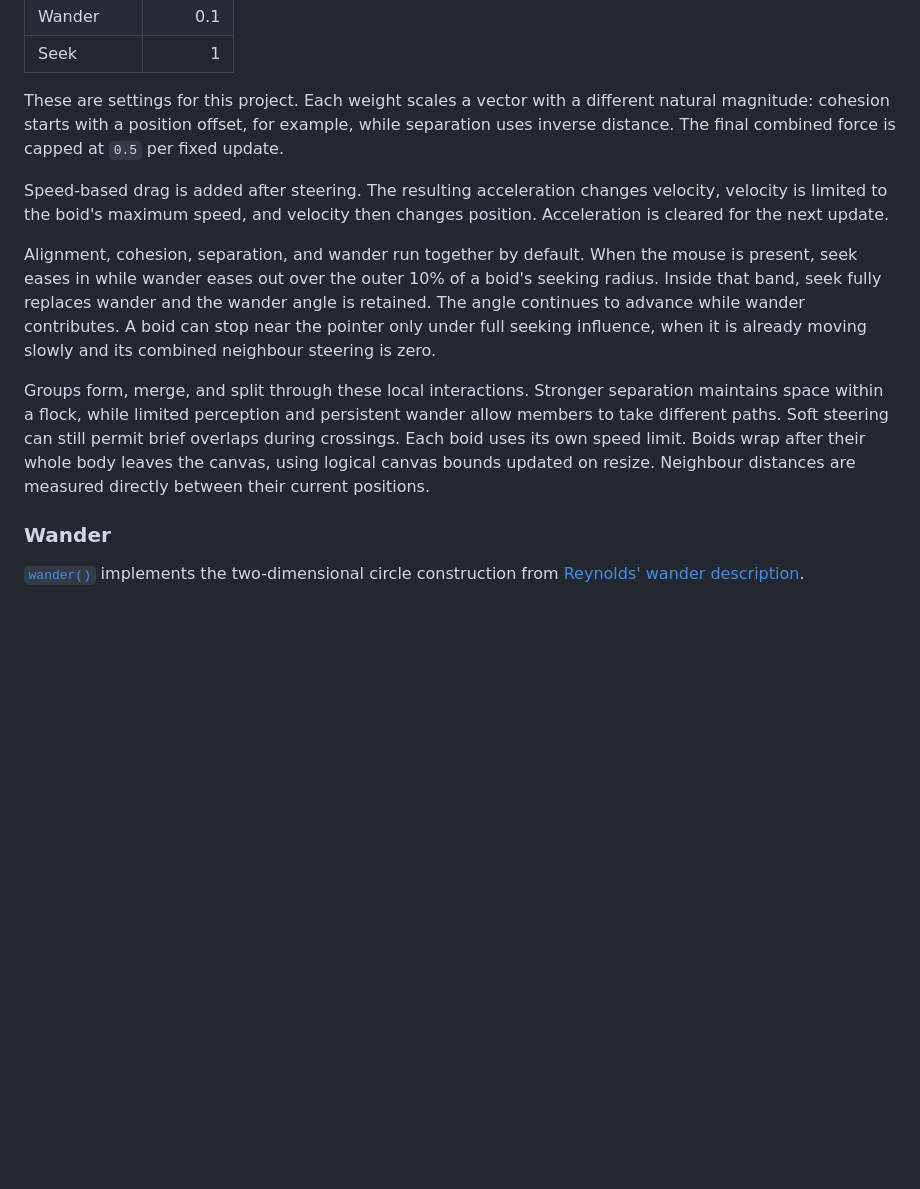
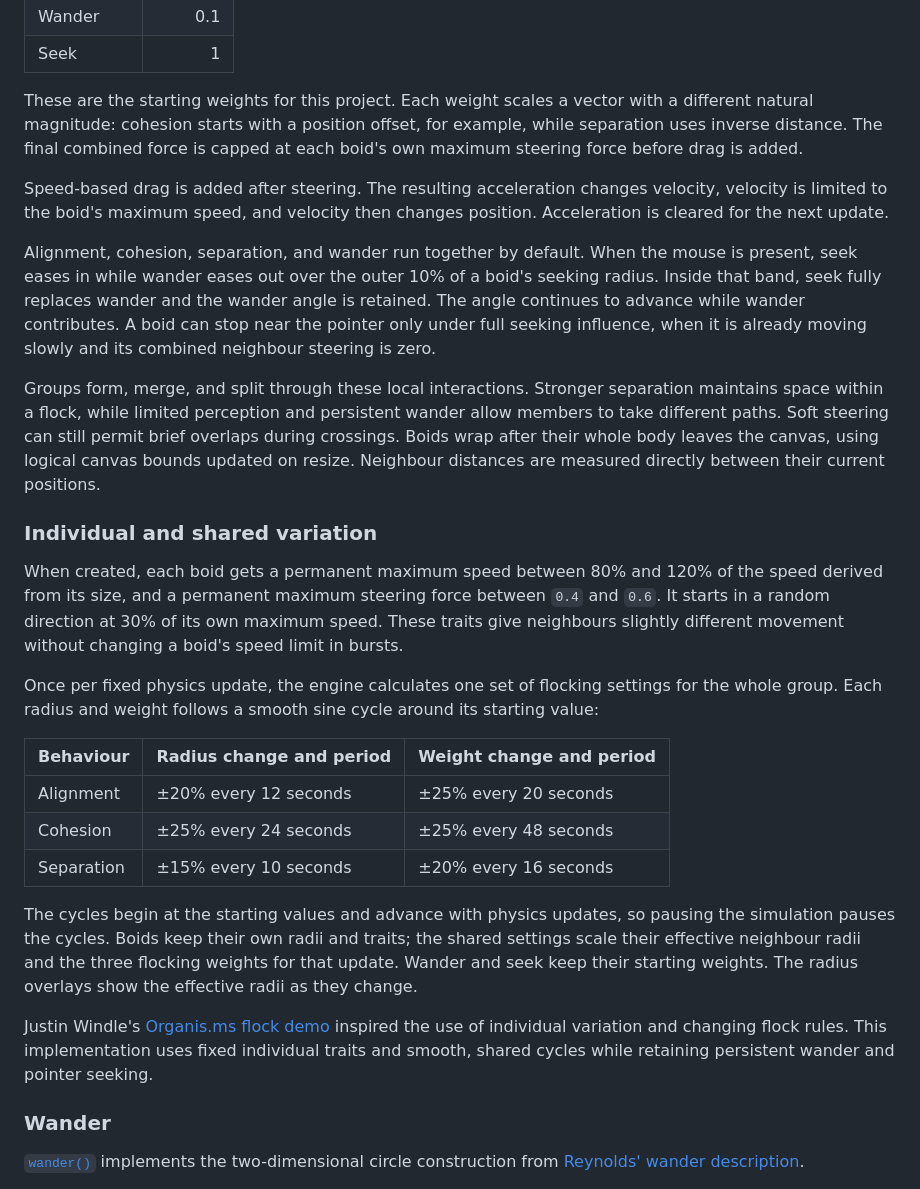
Before and after one commit to wolfpilot/boids, a Markdown page: README.md, the part around the change. Rendered like a GitHub page; blank space fills up the shorter version.

Commit message:
Document smoother flock dynamics

```diff
--- a/README.md
+++ b/README.md
@@ -49,13 +49,29 @@ The behaviours return unweighted vectors. [`combineSteering()`](src/scripts/engi
 | Wander     |    0.1 |
 | Seek       |      1 |
 
-These are settings for this project. Each weight scales a vector with a different natural magnitude: cohesion starts with a position offset, for example, while separation uses inverse distance. The final combined force is capped at `0.5` per fixed update.
+These are the starting weights for this project. Each weight scales a vector with a different natural magnitude: cohesion starts with a position offset, for example, while separation uses inverse distance. The final combined force is capped at each boid's own maximum steering force before drag is added.
 
 Speed-based drag is added after steering. The resulting acceleration changes velocity, velocity is limited to the boid's maximum speed, and velocity then changes position. Acceleration is cleared for the next update.
 
 Alignment, cohesion, separation, and wander run together by default. When the mouse is present, seek eases in while wander eases out over the outer 10% of a boid's seeking radius. Inside that band, seek fully replaces wander and the wander angle is retained. The angle continues to advance while wander contributes. A boid can stop near the pointer only under full seeking influence, when it is already moving slowly and its combined neighbour steering is zero.
 
-Groups form, merge, and split through these local interactions. Stronger separation maintains space within a flock, while limited perception and persistent wander allow members to take different paths. Soft steering can still permit brief overlaps during crossings. Each boid uses its own speed limit. Boids wrap after their whole body leaves the canvas, using logical canvas bounds updated on resize. Neighbour distances are measured directly between their current positions.
+Groups form, merge, and split through these local interactions. Stronger separation maintains space within a flock, while limited perception and persistent wander allow members to take different paths. Soft steering can still permit brief overlaps during crossings. Boids wrap after their whole body leaves the canvas, using logical canvas bounds updated on resize. Neighbour distances are measured directly between their current positions.
+
+### Individual and shared variation
+
+When created, each boid gets a permanent maximum speed between 80% and 120% of the speed derived from its size, and a permanent maximum steering force between `0.4` and `0.6`. It starts in a random direction at 30% of its own maximum speed. These traits give neighbours slightly different movement without changing a boid's speed limit in bursts.
+
+Once per fixed physics update, the engine calculates one set of flocking settings for the whole group. Each radius and weight follows a smooth sine cycle around its starting value:
+
+| Behaviour | Radius change and period | Weight change and period |
+| --------- | ------------------------ | ------------------------ |
+| Alignment | ±20% every 12 seconds    | ±25% every 20 seconds    |
+| Cohesion  | ±25% every 24 seconds    | ±25% every 48 seconds    |
+| Separation | ±15% every 10 seconds   | ±20% every 16 seconds    |
+
+The cycles begin at the starting values and advance with physics updates, so pausing the simulation pauses the cycles. Boids keep their own radii and traits; the shared settings scale their effective neighbour radii and the three flocking weights for that update. Wander and seek keep their starting weights. The radius overlays show the effective radii as they change.
+
+Justin Windle's [Organis.ms flock demo](https://github.com/soulwire/organis.ms/blob/gh-pages/demos/flock.js) inspired the use of individual variation and changing flock rules. This implementation uses fixed individual traits and smooth, shared cycles while retaining persistent wander and pointer seeking.
 
 ### Wander
 
```
